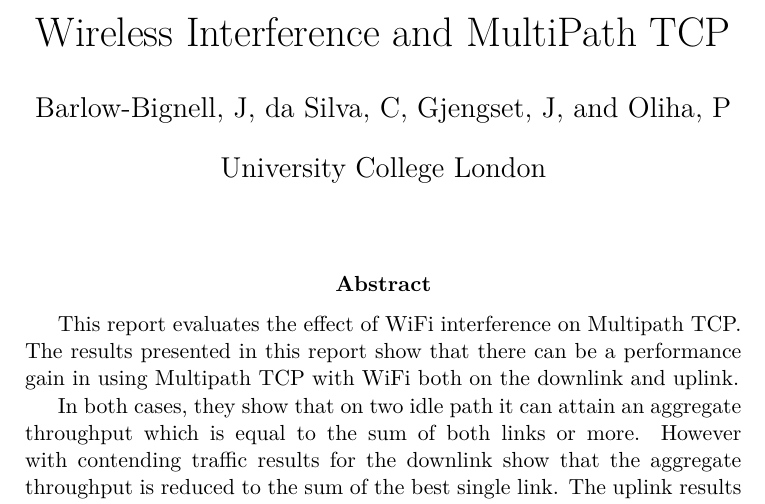
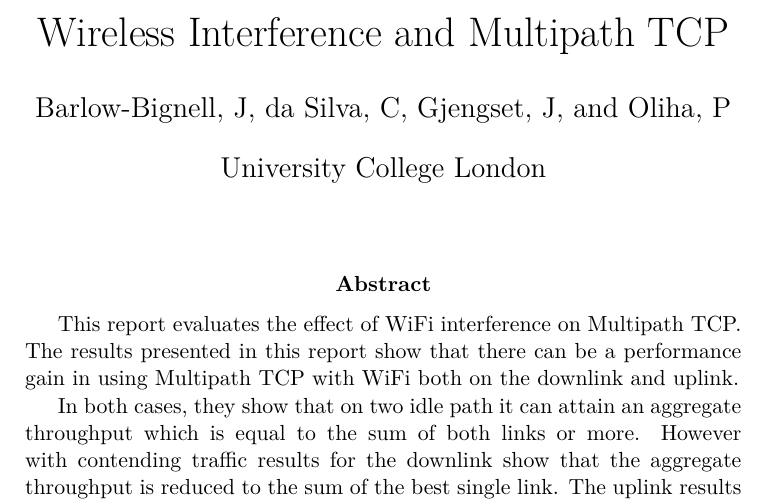
Before and after one commit to jamesbarlow/mptcp, a LaTeX paper (report/report.tex): part of page 1 of 24, cut so that both start at the same text. Compiled offline with pdfLaTeX.

Commit message:
Fix paper title

```diff
--- a/report/report.tex
+++ b/report/report.tex
@@ -11,7 +11,7 @@
 \usepackage[lofdepth]{subfig}
 %\doublespacing
 \renewcommand{\arraystretch}{1.3}
-\title{Wireless Interference and MultiPath TCP}
+\title{Wireless Interference and Multipath TCP}
 \author{Barlow-Bignell, J}
 \author{da Silva, C}
 \author{Gjengset, J}
```
